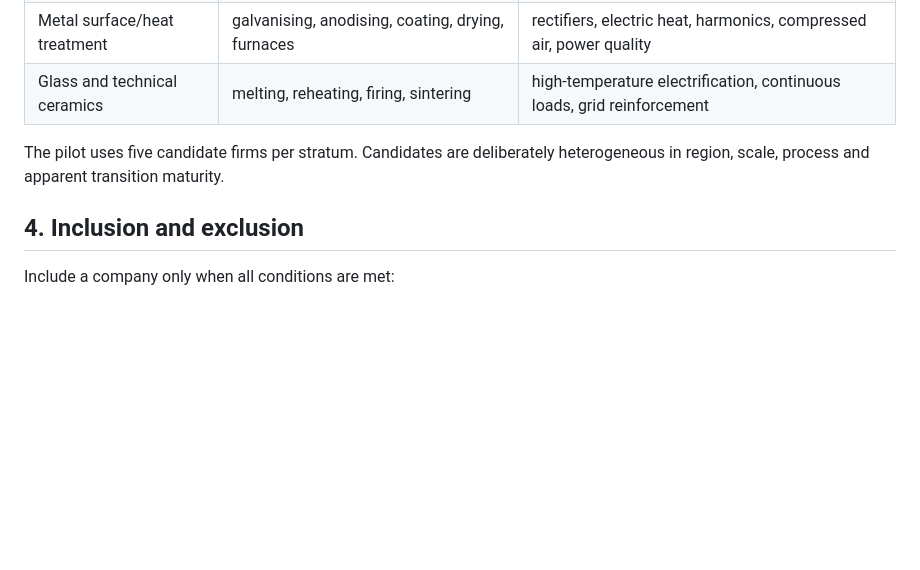
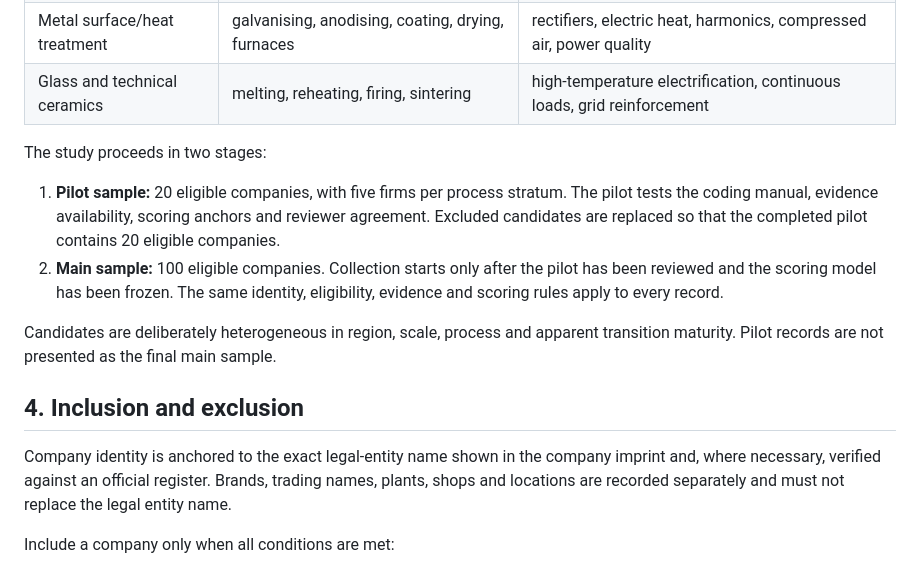
Before and after one commit to AnnaKolisnyk74/sme-etoi, a Markdown page: methodology.md, the part around the change. GitHub-like rendering; blank space fills up the shorter version.

Commit message:
Define pilot and 100-company main sample

```diff
--- a/methodology.md
+++ b/methodology.md
@@ -32,10 +32,25 @@ classified merely because few measures were found.
 | Metal surface/heat treatment | galvanising, anodising, coating, drying, furnaces | rectifiers, electric heat, harmonics, compressed air, power quality |
 | Glass and technical ceramics | melting, reheating, firing, sintering | high-temperature electrification, continuous loads, grid reinforcement |
 
-The pilot uses five candidate firms per stratum. Candidates are deliberately
-heterogeneous in region, scale, process and apparent transition maturity.
+The study proceeds in two stages:
+
+1. **Pilot sample:** 20 eligible companies, with five firms per process stratum.
+   The pilot tests the coding manual, evidence availability, scoring anchors and
+   reviewer agreement. Excluded candidates are replaced so that the completed
+   pilot contains 20 eligible companies.
+2. **Main sample:** 100 eligible companies. Collection starts only after the
+   pilot has been reviewed and the scoring model has been frozen. The same
+   identity, eligibility, evidence and scoring rules apply to every record.
+
+Candidates are deliberately heterogeneous in region, scale, process and apparent
+transition maturity. Pilot records are not presented as the final main sample.
 
 ## 4. Inclusion and exclusion
+
+Company identity is anchored to the exact legal-entity name shown in the
+company imprint and, where necessary, verified against an official register.
+Brands, trading names, plants, shops and locations are recorded separately and
+must not replace the legal entity name.
 
 Include a company only when all conditions are met:
 
```
